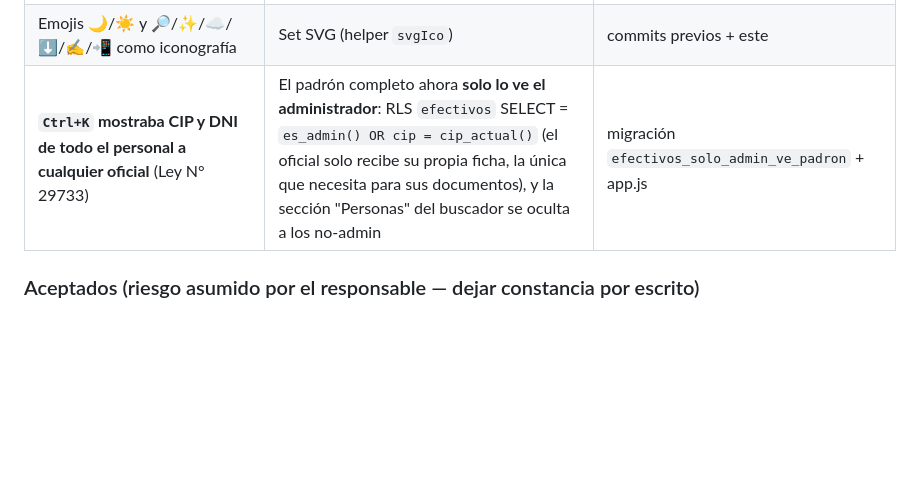
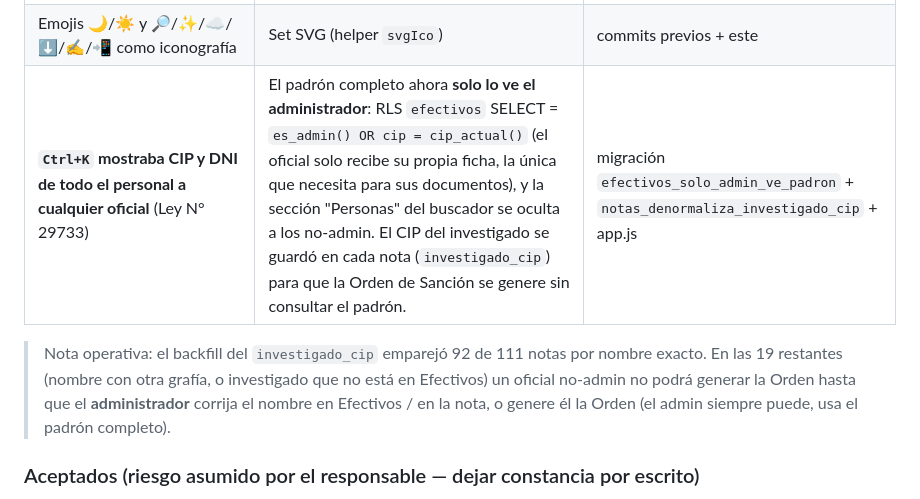
Before and after one commit to NUMBRSWORD/moral-y-disciplina, a Markdown page: docs/auditoria-y-cumplimiento.md, the part around the change. GitHub-like rendering; blank space fills up the shorter version.

Commit message:
docs: nota sobre las 19 notas sin investigado_cip tras el backfill
Co-Authored-By: Claude Sonnet 5 <noreply@anthropic.com>

```diff
--- a/docs/auditoria-y-cumplimiento.md
+++ b/docs/auditoria-y-cumplimiento.md
@@ -26,7 +26,13 @@ Revisión de código, base de datos, seguridad, accesibilidad y operación de
 | 6 políticas RLS re-evaluaban `auth.uid()` por fila (advisor `auth_rls_initplan`) | Envueltas en `(select auth.uid())` | migración `auditoria_rls_initplan` |
 | Funciones `SECURITY DEFINER` ejecutables por `anon` (advisor 0028) | `REVOKE EXECUTE … FROM anon` en las 10 funciones de `public`; `authenticated` conserva solo lo que la app y la RLS necesitan (verificado con `has_function_privilege`) | migración `auditoria_revoke_anon_execute` + `auditoria_revoke_anon_explicito` |
 | Emojis 🌙/☀️ y 🔎/✨/☁/⬇/✍/📲 como iconografía | Set SVG (helper `svgIco`) | commits previos + este |
-| **`Ctrl+K` mostraba CIP y DNI de todo el personal a cualquier oficial** (Ley N° 29733) | El padrón completo ahora **solo lo ve el administrador**: RLS `efectivos` SELECT = `es_admin() OR cip = cip_actual()` (el oficial solo recibe su propia ficha, la única que necesita para sus documentos), y la sección "Personas" del buscador se oculta a los no-admin | migración `efectivos_solo_admin_ve_padron` + app.js |
+| **`Ctrl+K` mostraba CIP y DNI de todo el personal a cualquier oficial** (Ley N° 29733) | El padrón completo ahora **solo lo ve el administrador**: RLS `efectivos` SELECT = `es_admin() OR cip = cip_actual()` (el oficial solo recibe su propia ficha, la única que necesita para sus documentos), y la sección "Personas" del buscador se oculta a los no-admin. El CIP del investigado se guardó en cada nota (`investigado_cip`) para que la Orden de Sanción se genere sin consultar el padrón. | migración `efectivos_solo_admin_ve_padron` + `notas_denormaliza_investigado_cip` + app.js |
+
+> Nota operativa: el backfill del `investigado_cip` emparejó 92 de 111 notas por
+> nombre exacto. En las 19 restantes (nombre con otra grafía, o investigado que no
+> está en Efectivos) un oficial no-admin no podrá generar la Orden hasta que el
+> **administrador** corrija el nombre en Efectivos / en la nota, o genere él la
+> Orden (el admin siempre puede, usa el padrón completo).
 
 ### Aceptados (riesgo asumido por el responsable — dejar constancia por escrito)
 
```
